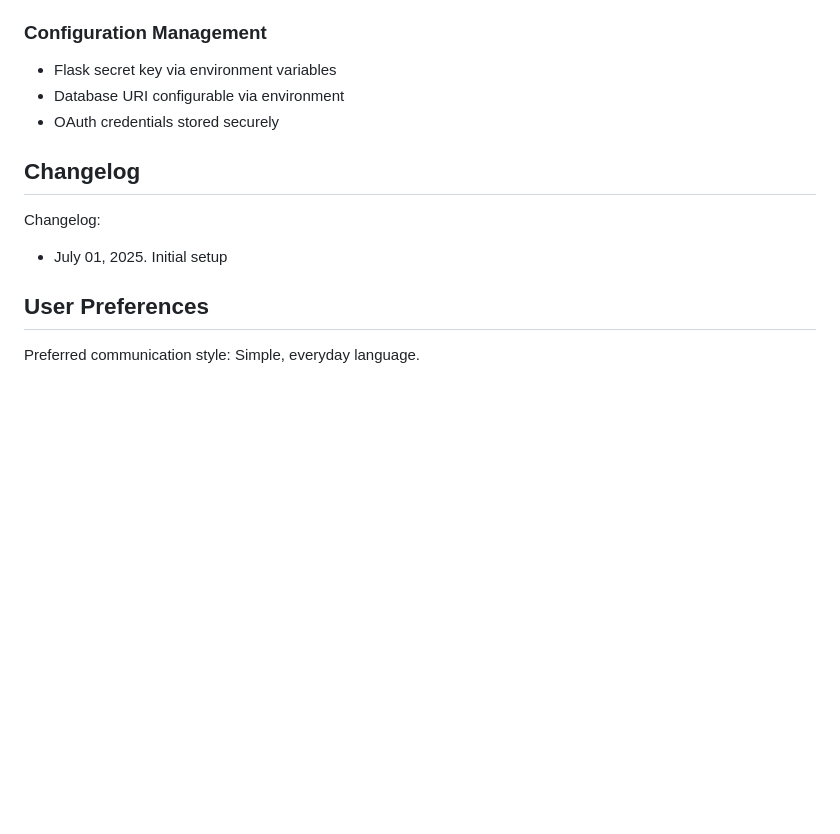
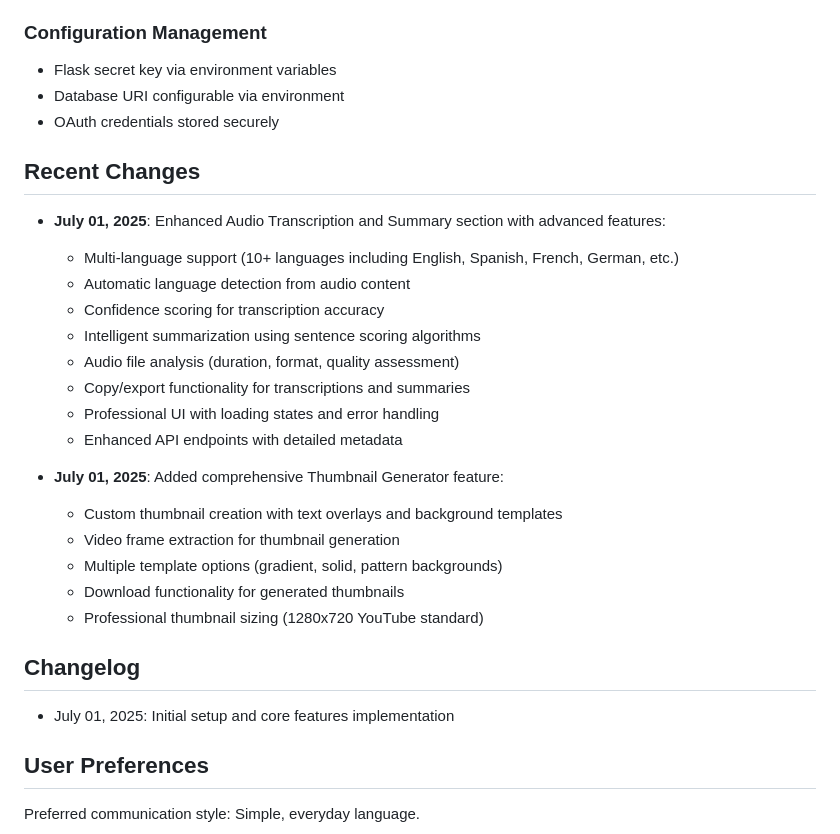
Before and after one commit to qexa/YouTube-Automation-Tool, a Markdown page: replit.md, the part around the change. GitHub-like rendering; blank space fills up the shorter version.

Commit message:
Improve audio transcription and summarization feature with new capabilities
Enhance audio transcription and summarization features with multi-language support, auto-detection, and detailed analysis.

Replit-Commit-Author: Agent
Replit-Commit-Session-Id: bd492f8b-0873-4218-b09c-bf16e8b10a38
Replit-Commit-Screenshot-Url: https://storage.googleapis.com/screenshot-production-us-central1/8d1d2f08-bfa5-4dce-bd52-673ebbbc19ed/89330719-68da-4ae5-8a46-4c0cfe4d0bc5.jpg

```diff
--- a/replit.md
+++ b/replit.md
@@ -98,10 +98,28 @@ This is a YouTube video automation tool built with Flask that streamlines the pr
 - Database URI configurable via environment
 - OAuth credentials stored securely
 
+## Recent Changes
+
+- **July 01, 2025**: Enhanced Audio Transcription and Summary section with advanced features:
+  - Multi-language support (10+ languages including English, Spanish, French, German, etc.)
+  - Automatic language detection from audio content
+  - Confidence scoring for transcription accuracy
+  - Intelligent summarization using sentence scoring algorithms
+  - Audio file analysis (duration, format, quality assessment)
+  - Copy/export functionality for transcriptions and summaries
+  - Professional UI with loading states and error handling
+  - Enhanced API endpoints with detailed metadata
+
+- **July 01, 2025**: Added comprehensive Thumbnail Generator feature:
+  - Custom thumbnail creation with text overlays and background templates
+  - Video frame extraction for thumbnail generation
+  - Multiple template options (gradient, solid, pattern backgrounds)
+  - Download functionality for generated thumbnails
+  - Professional thumbnail sizing (1280x720 YouTube standard)
+
 ## Changelog
 
-Changelog:
-- July 01, 2025. Initial setup
+- July 01, 2025: Initial setup and core features implementation
 
 ## User Preferences
 
```
